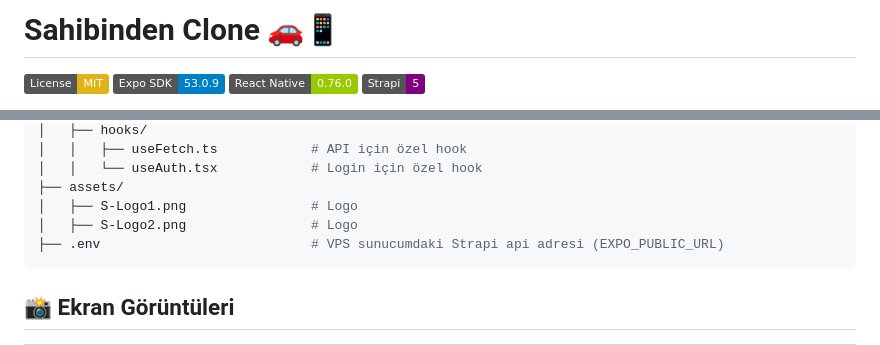
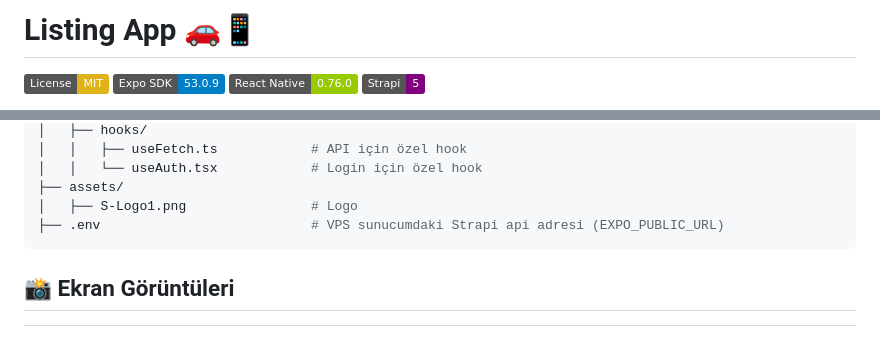
Before and after one commit to azovayt/listing-app, a Markdown page: README.md, 2 parts joined by grey strips. GitHub-like rendering; badges without logos.

````diff
--- a/README.md
+++ b/README.md
@@ -1,4 +1,4 @@
-# Sahibinden Clone 🚗📱
+# Listing App 🚗📱
 
 [![License: MIT](https://img.shields.io/badge/License-MIT-yellow.svg)](https://opensource.org/licenses/MIT)
 [![Expo SDK](https://img.shields.io/badge/Expo%20SDK-53.0.9-blue)](https://expo.dev)
@@ -57,7 +57,6 @@ listing-app/
 │   │   └── useAuth.tsx            # Login için özel hook
 ├── assets/
 │   ├── S-Logo1.png                # Logo
-│   ├── S-Logo2.png                # Logo
 ├── .env                           # VPS sunucumdaki Strapi api adresi (EXPO_PUBLIC_URL)
 ```
 
````
